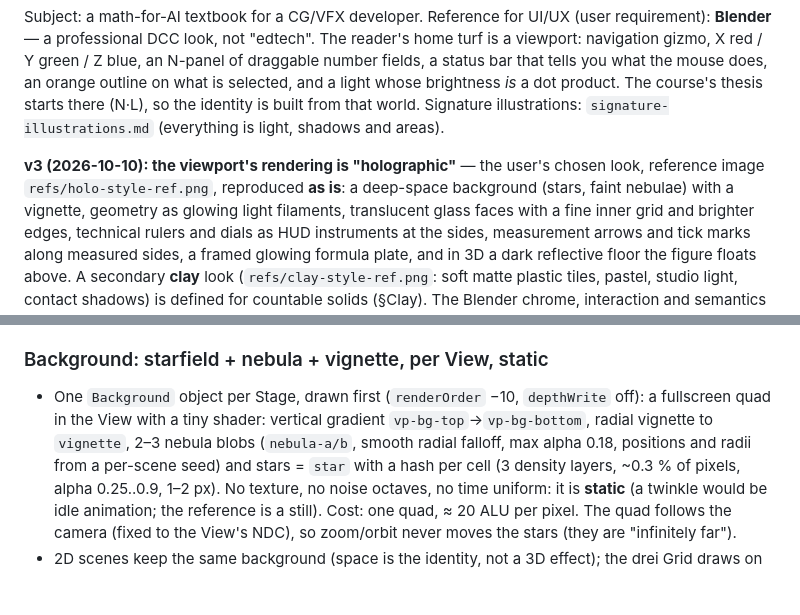
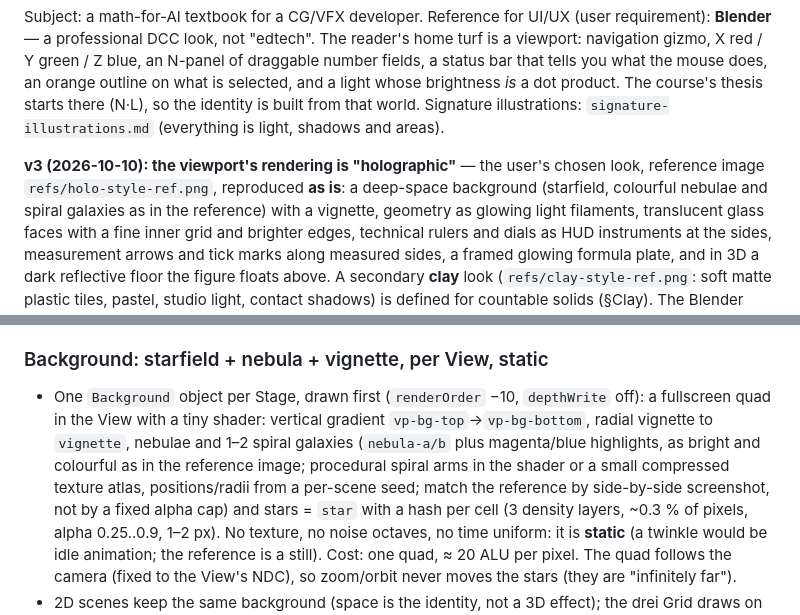
Before and after one commit to ssoj13/course_ai_math, a Markdown page: docs/design/visual-language.md, 2 parts joined by grey strips. Rendered like a GitHub page; blank space fills up the shorter version.

Commit message:
docs: holo background matches the reference galaxies; no silent drops on budget

```diff
--- a/docs/design/visual-language.md
+++ b/docs/design/visual-language.md
@@ -7,7 +7,7 @@ selected, and a light whose brightness *is* a dot product. The course's thesis s
 from that world. Signature illustrations: `signature-illustrations.md` (everything is light, shadows and areas).
 
 **v3 (2026-10-10): the viewport's rendering is "holographic"** — the user's chosen look, reference image
-`refs/holo-style-ref.png`, reproduced **as is**: a deep-space background (stars, faint nebulae) with a vignette,
+`refs/holo-style-ref.png`, reproduced **as is**: a deep-space background (starfield, colourful nebulae and spiral galaxies as in the reference) with a vignette,
 geometry as glowing light filaments, translucent glass faces with a fine inner grid and brighter edges, technical rulers
 and dials as HUD instruments at the sides, measurement arrows and tick marks along measured sides, a framed glowing
 formula plate, and in 3D a dark reflective floor the figure floats above. A secondary **clay** look (`refs/clay-style-ref.png`:
@@ -219,8 +219,10 @@ Chosen: **additive halos** — `Stroke` gains a second glow layer and `AdditiveB
 ### Background: starfield + nebula + vignette, per View, static
 
 - One `Background` object per Stage, drawn first (`renderOrder` −10, `depthWrite` off): a fullscreen quad in the View with a
-  tiny shader: vertical gradient `vp-bg-top`→`vp-bg-bottom`, radial vignette to `vignette`, 2–3 nebula blobs (`nebula-a/b`,
-  smooth radial falloff, max alpha 0.18, positions and radii from a per-scene seed) and stars = `star` with a hash
+  tiny shader: vertical gradient `vp-bg-top`→`vp-bg-bottom`, radial vignette to `vignette`, nebulae and 1–2 spiral galaxies
+  (`nebula-a/b` plus magenta/blue highlights, as bright and colourful as in the reference image; procedural spiral arms
+  in the shader or a small compressed texture atlas, positions/radii from a per-scene seed; match the reference by side-by-side
+  screenshot, not by a fixed alpha cap) and stars = `star` with a hash
   per cell (3 density layers, ~0.3 % of pixels, alpha 0.25..0.9, 1–2 px). No texture, no noise octaves, no time uniform:
   it is **static** (a twinkle would be idle animation; the reference is a still). Cost: one quad, ≈ 20 ALU per pixel.
   The quad follows the camera (fixed to the View's NDC), so zoom/orbit never moves the stars (they are "infinitely far").
```
Also changed, not shown: 1 other file.
